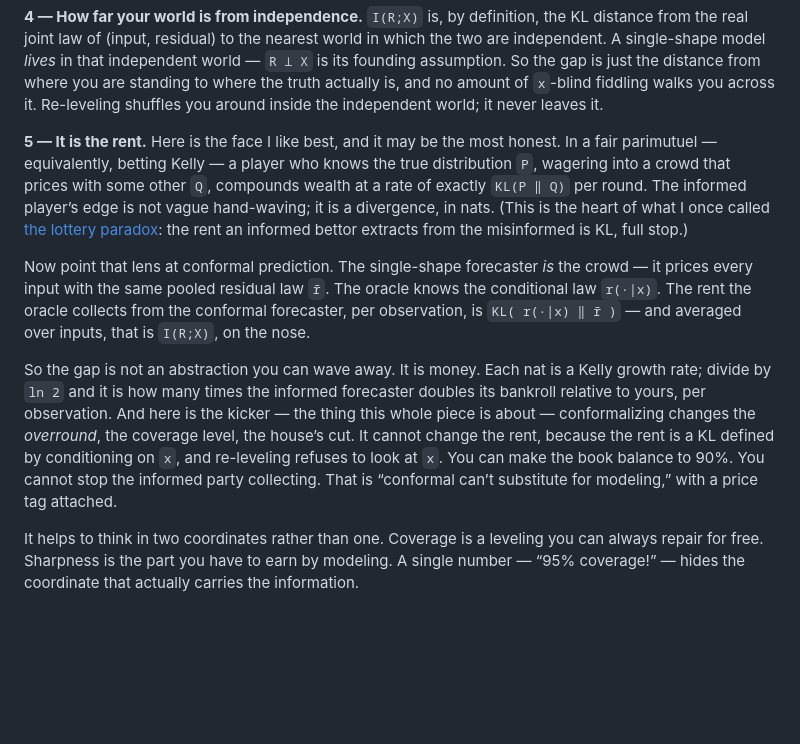
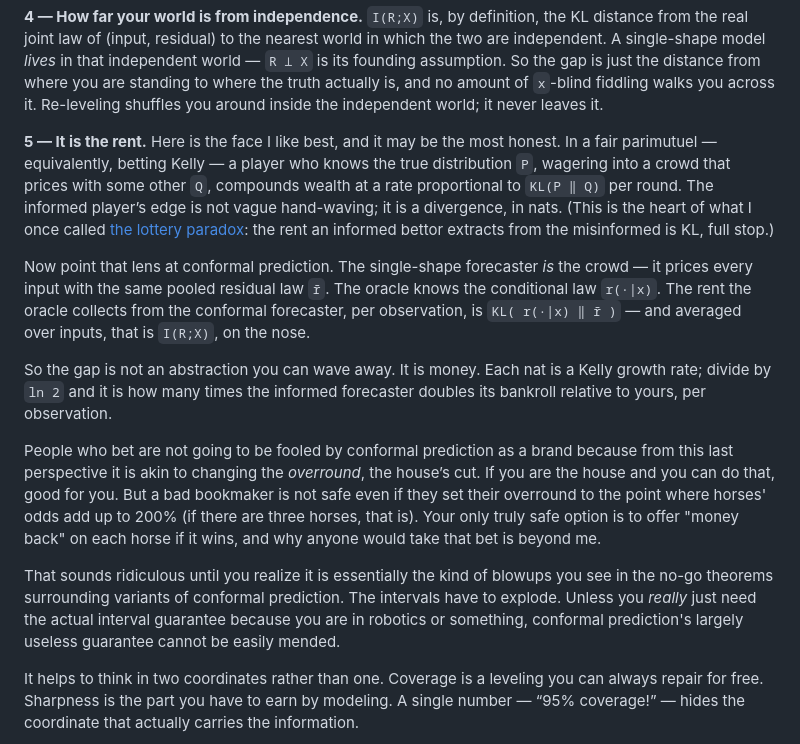
Before and after one commit to microprediction/conformalprediction, a Markdown page: medium/its-an-order-statistic-not-a-model.md, the part around one of its changes. Drawn GitHub-style; blank space fills up the shorter version.

```diff
--- a/medium/its-an-order-statistic-not-a-model.md
+++ b/medium/its-an-order-statistic-not-a-model.md
@@ -54,11 +56,15 @@ Conformal prediction fans will be livid. They will say I don't understand confor
 
 **4 — How far your world is from independence.** `I(R;X)` is, by definition, the KL distance from the real joint law of (input, residual) to the nearest world in which the two are independent. A single-shape model *lives* in that independent world — `R ⊥ X` is its founding assumption. So the gap is just the distance from where you are standing to where the truth actually is, and no amount of `x`-blind fiddling walks you across it. Re-leveling shuffles you around inside the independent world; it never leaves it.
 
-**5 — It is the rent.** Here is the face I like best, and it may be the most honest. In a fair parimutuel — equivalently, betting Kelly — a player who knows the true distribution `P`, wagering into a crowd that prices with some other `Q`, compounds wealth at a rate of exactly `KL(P ‖ Q)` per round. The informed player’s edge is not vague hand-waving; it is a divergence, in nats. (This is the heart of what I once called [the lottery paradox](https://www.youtube.com/watch?v=13IgveD2IN4): the rent an informed bettor extracts from the misinformed is KL, full stop.)
+**5 — It is the rent.** Here is the face I like best, and it may be the most honest. In a fair parimutuel — equivalently, betting Kelly — a player who knows the true distribution `P`, wagering into a crowd that prices with some other `Q`, compounds wealth at a rate proportional to `KL(P ‖ Q)` per round. The informed player’s edge is not vague hand-waving; it is a divergence, in nats. (This is the heart of what I once called [the lottery paradox](https://www.youtube.com/watch?v=13IgveD2IN4): the rent an informed bettor extracts from the misinformed is KL, full stop.)
 
 Now point that lens at conformal prediction. The single-shape forecaster *is* the crowd — it prices every input with the same pooled residual law `r̄`. The oracle knows the conditional law `r(·|x)`. The rent the oracle collects from the conformal forecaster, per observation, is `KL( r(·|x) ‖ r̄ )` — and averaged over inputs, that is `I(R;X)`, on the nose.
 
-So the gap is not an abstraction you can wave away. It is money. Each nat is a Kelly growth rate; divide by `ln 2` and it is how many times the informed forecaster doubles its bankroll relative to yours, per observation. And here is the kicker — the thing this whole piece is about — conformalizing changes the *overround*, the coverage level, the house’s cut. It cannot change the rent, because the rent is a KL defined by conditioning on `x`, and re-leveling refuses to look at `x`. You can make the book balance to 90%. You cannot stop the informed party collecting. That is “conformal can’t substitute for modeling,” with a price tag attached.
+So the gap is not an abstraction you can wave away. It is money. Each nat is a Kelly growth rate; divide by `ln 2` and it is how many times the informed forecaster doubles its bankroll relative to yours, per observation.
+
+People who bet are not going to be fooled by conformal prediction as a brand because from this last perspective it is akin to changing the *overround*, the house’s cut. If you are the house and you can do that, good for you. But a bad bookmaker is not safe even if they set their overround to the point where horses' odds add up to 200% (if there are three horses, that is). Your only truly safe option is to offer "money back" on each horse if it wins, and why anyone would take that bet is beyond me.
+
+That sounds ridiculous until you realize it is essentially the kind of blowups you see in the no-go theorems surrounding variants of conformal prediction. The intervals have to explode. Unless you *really* just need the actual interval guarantee because you are in robotics or something, conformal prediction's largely useless guarantee cannot be easily mended.
 
 It helps to think in two coordinates rather than one. Coverage is a leveling you can always repair for free. Sharpness is the part you have to earn by modeling. A single number — “95% coverage!” — hides the coordinate that actually carries the information.
 
```
Also changed, not shown: other parts of medium/its-an-order-statistic-not-a-model.md (+10 -8 lines).
